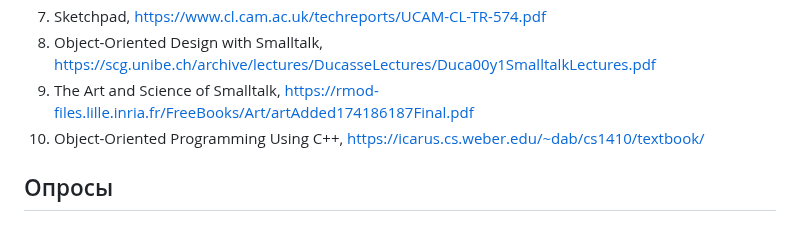
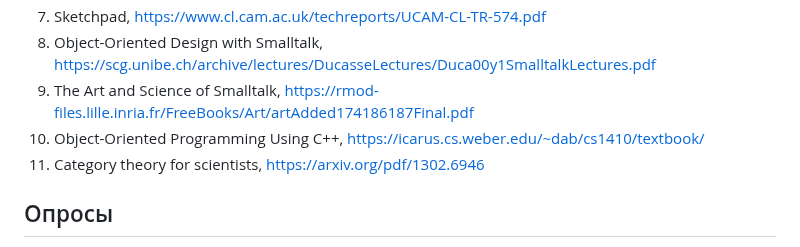
Before and after one commit to AbsoluteVirtue/fcim_poo_21.6, a Markdown page: README.md, the part around the change. Drawn GitHub-style.

Commit message:
tweaked readme

```diff
--- a/README.md
+++ b/README.md
@@ -179,6 +179,7 @@ https://journals.sagepub.com/doi/abs/10.1177/0956797614524581
 8. Object-Oriented Design with Smalltalk, https://scg.unibe.ch/archive/lectures/DucasseLectures/Duca00y1SmalltalkLectures.pdf
 9. The Art and Science of Smalltalk, https://rmod-files.lille.inria.fr/FreeBooks/Art/artAdded174186187Final.pdf
 10. Object-Oriented Programming Using C++, https://icarus.cs.weber.edu/~dab/cs1410/textbook/
+11. Category theory for scientists, https://arxiv.org/pdf/1302.6946
 
 ## Опросы
 1. The 2025 Developer Survey, https://survey.stackoverflow.co/2025
```
